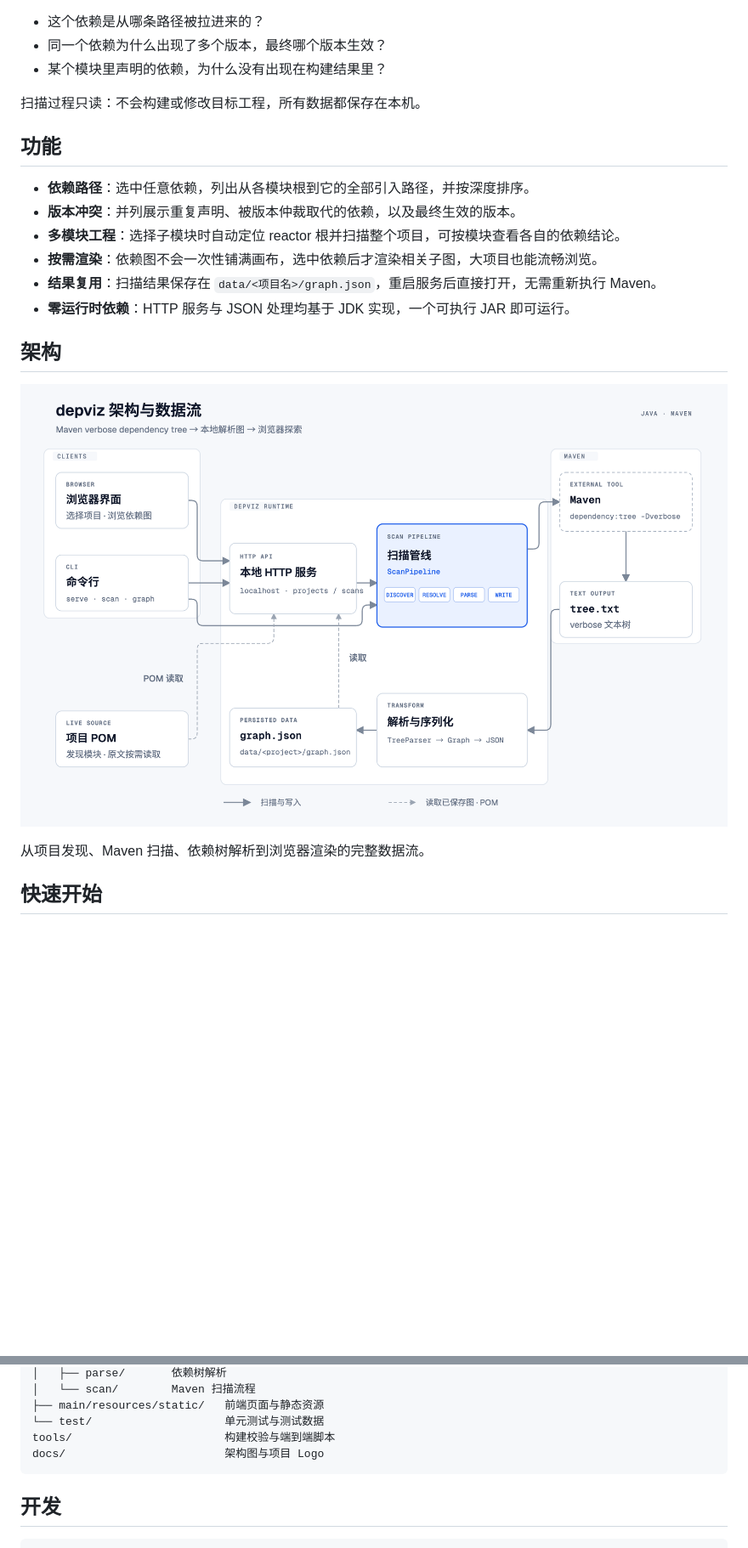
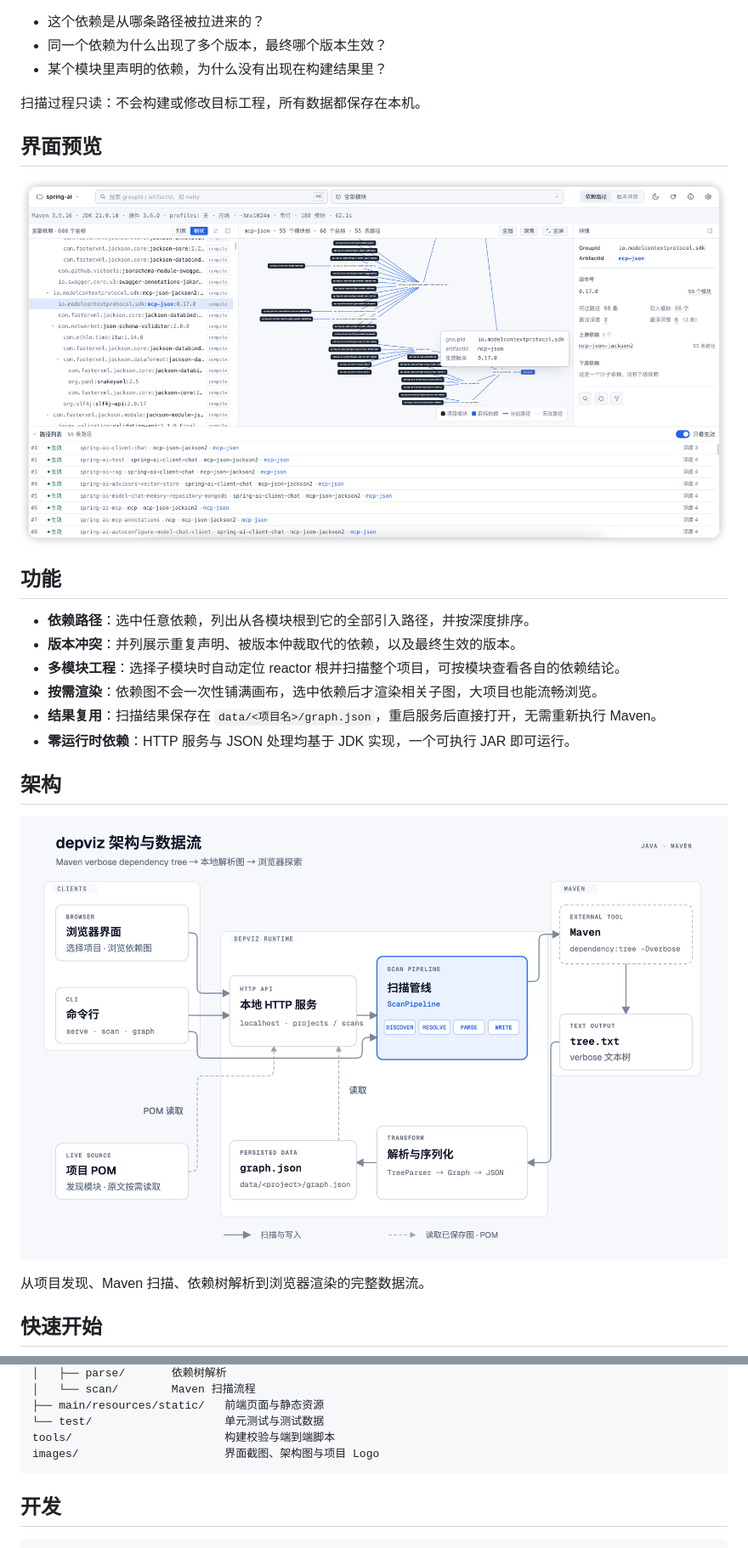
Before and after one commit to dmego/depviz, a Markdown page: README.md, 2 parts joined by grey strips. Shown at 85% size. GitHub-like rendering; pictures changed too: images/shot.png (added); blank space fills up the shorter version.

Commit message:
docs: add interface screenshot to README

````diff
--- a/README.md
+++ b/README.md
@@ -20,6 +20,10 @@ depviz 是一个本地运行的 Maven 依赖分析工具。选择一个 Maven
 
 扫描过程只读：不会构建或修改目标工程，所有数据都保存在本机。
 
+## 界面预览
+
+![depviz 界面截图](images/shot.png)
+
 ## 功能
 
 - **依赖路径**：选中任意依赖，列出从各模块根到它的全部引入路径，并按深度排序。
@@ -31,7 +35,7 @@ depviz 是一个本地运行的 Maven 依赖分析工具。选择一个 Maven
 
 ## 架构
 
-![depviz 架构与数据流](docs/depviz-architecture.png)
+![depviz 架构与数据流](images/depviz-architecture.png)
 
 从项目发现、Maven 扫描、依赖树解析到浏览器渲染的完整数据流。
 
@@ -114,7 +118,7 @@ src/
 ├── main/resources/static/   前端页面与静态资源
 └── test/                    单元测试与测试数据
 tools/                       构建校验与端到端脚本
-docs/                        架构图与项目 Logo
+images/                      界面截图、架构图与项目 Logo
 ```
 
 ## 开发
````
Also changed, not shown: other parts of README.md (+1 -1 lines), images/depviz-architecture.png (renamed from docs/depviz-architecture.png), images/logo.png (renamed from docs/logo.png), 2 other files.
